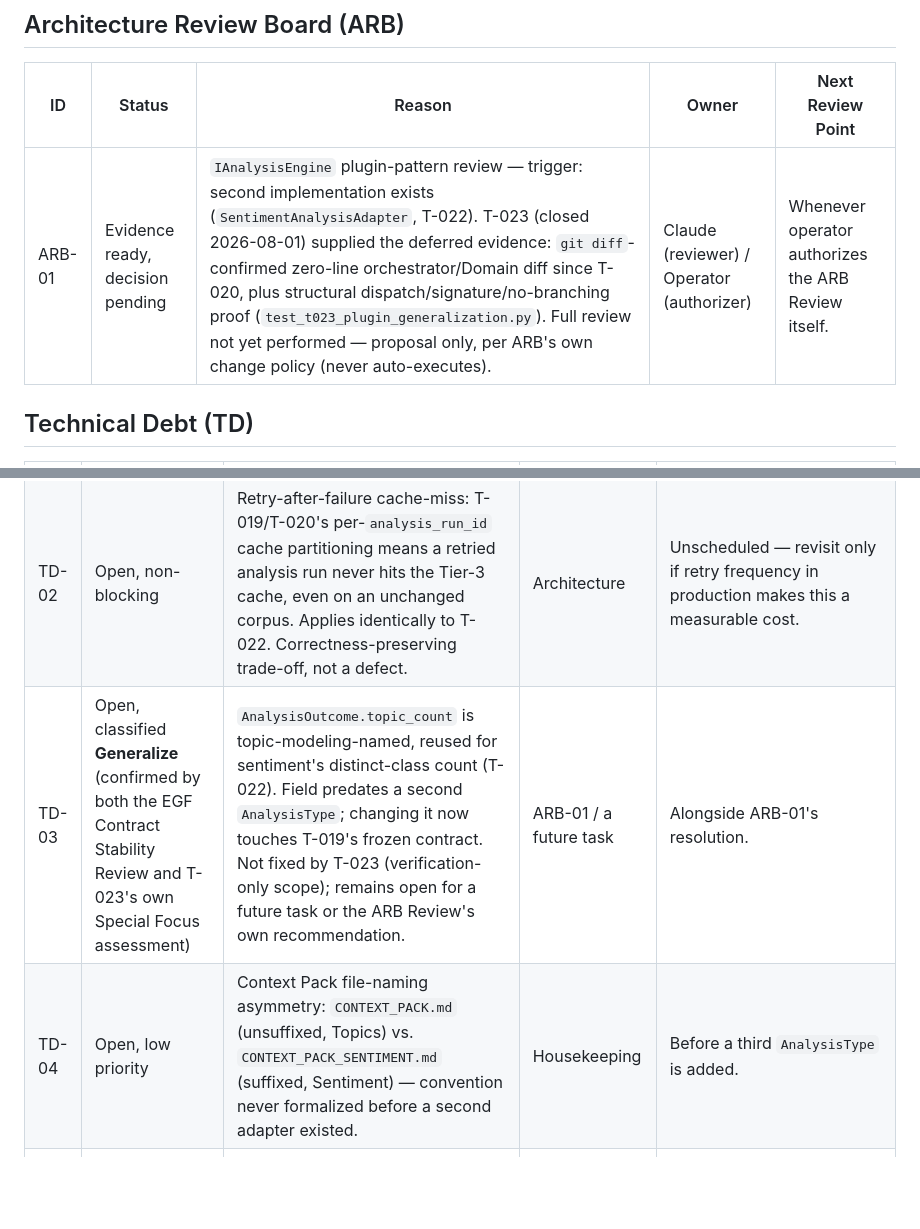
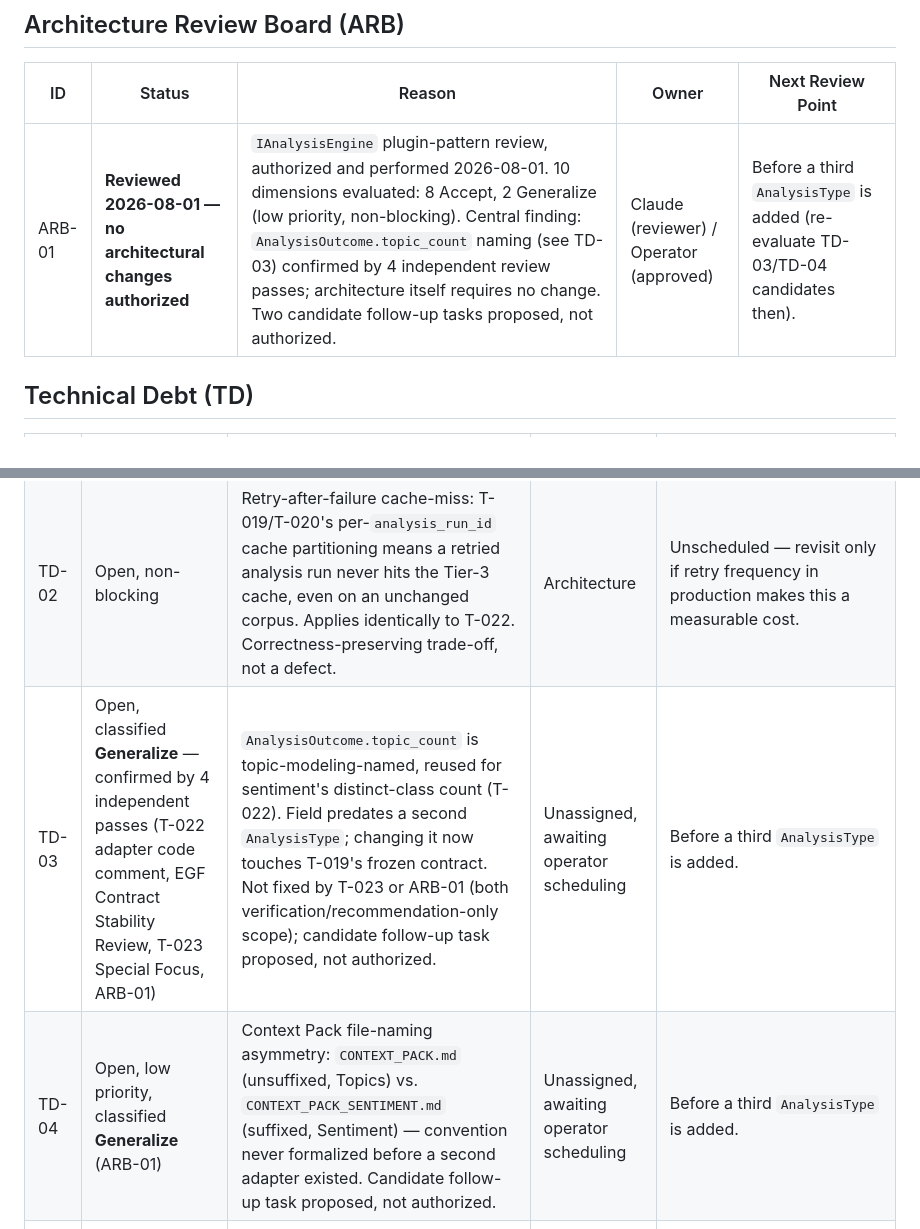
Before and after one commit to ahmettuncayerdem-cyber/finfluencer_platform, a Markdown page: docs/implementation/GOVERNANCE_REGISTER.md, 2 parts joined by grey strips. GitHub-like rendering; blank space fills up the shorter version.

Commit message:
docs: record ARB-01 outcome (IAnalysisEngine plugin architecture review)
ARB-01 authorized and performed 2026-08-01 (recommendation-only, no code changes).
10 dimensions evaluated: 8 Accept (Interface Stability, Contract Stability, Plugin
Extensibility, Adapter Symmetry, Infrastructure Isolation, Dependency Boundaries,
Third-Implementation Readiness, Long-term Maintainability), 2 Generalize
(AnalysisOutcome.topic_count naming -- TD-03, confirmed by 4 independent review
passes; Context Pack naming convention -- TD-04, cosmetic).

Conclusion: no architectural changes recommended. Two candidate follow-up tasks
proposed for future scheduling, not authorized now.

Governance Register updated: ARB-01 reviewed/closed, TD-03/TD-04 updated with
review-confirmed classifications and unassigned-awaiting-scheduling status.

```diff
--- a/docs/implementation/GOVERNANCE_REGISTER.md
+++ b/docs/implementation/GOVERNANCE_REGISTER.md
@@ -19,7 +19,7 @@
 
 | ID | Status | Reason | Owner | Next Review Point |
 |---|---|---|---|---|
-| ARB-01 | Evidence ready, decision pending | `IAnalysisEngine` plugin-pattern review — trigger: second implementation exists (`SentimentAnalysisAdapter`, T-022). T-023 (closed 2026-08-01) supplied the deferred evidence: `git diff`-confirmed zero-line orchestrator/Domain diff since T-020, plus structural dispatch/signature/no-branching proof (`test_t023_plugin_generalization.py`). Full review not yet performed — proposal only, per ARB's own change policy (never auto-executes). | Claude (reviewer) / Operator (authorizer) | Whenever operator authorizes the ARB Review itself. |
+| ARB-01 | **Reviewed 2026-08-01 — no architectural changes authorized** | `IAnalysisEngine` plugin-pattern review, authorized and performed 2026-08-01. 10 dimensions evaluated: 8 Accept, 2 Generalize (low priority, non-blocking). Central finding: `AnalysisOutcome.topic_count` naming (see TD-03) confirmed by 4 independent review passes; architecture itself requires no change. Two candidate follow-up tasks proposed, not authorized. | Claude (reviewer) / Operator (approved) | Before a third `AnalysisType` is added (re-evaluate TD-03/TD-04 candidates then). |
 
 ## Technical Debt (TD)
 
@@ -27,8 +27,8 @@
 |---|---|---|---|---|
 | TD-01 | Open, non-blocking | T-015/T-017 live-network/real-timing verification halves environment-blocked (sandbox proxy returns 403 for `googleapis.com`). Manual scripts ready for an operator with real egress. | Operator (execution) | First task requiring genuine live-network proof (unscheduled). |
 | TD-02 | Open, non-blocking | Retry-after-failure cache-miss: T-019/T-020's per-`analysis_run_id` cache partitioning means a retried analysis run never hits the Tier-3 cache, even on an unchanged corpus. Applies identically to T-022. Correctness-preserving trade-off, not a defect. | Architecture | Unscheduled — revisit only if retry frequency in production makes this a measurable cost. |
-| TD-03 | Open, classified **Generalize** (confirmed by both the EGF Contract Stability Review and T-023's own Special Focus assessment) | `AnalysisOutcome.topic_count` is topic-modeling-named, reused for sentiment's distinct-class count (T-022). Field predates a second `AnalysisType`; changing it now touches T-019's frozen contract. Not fixed by T-023 (verification-only scope); remains open for a future task or the ARB Review's own recommendation. | ARB-01 / a future task | Alongside ARB-01's resolution. |
-| TD-04 | Open, low priority | Context Pack file-naming asymmetry: `CONTEXT_PACK.md` (unsuffixed, Topics) vs. `CONTEXT_PACK_SENTIMENT.md` (suffixed, Sentiment) — convention never formalized before a second adapter existed. | Housekeeping | Before a third `AnalysisType` is added. |
+| TD-03 | Open, classified **Generalize** — confirmed by 4 independent passes (T-022 adapter code comment, EGF Contract Stability Review, T-023 Special Focus, ARB-01) | `AnalysisOutcome.topic_count` is topic-modeling-named, reused for sentiment's distinct-class count (T-022). Field predates a second `AnalysisType`; changing it now touches T-019's frozen contract. Not fixed by T-023 or ARB-01 (both verification/recommendation-only scope); candidate follow-up task proposed, not authorized. | Unassigned, awaiting operator scheduling | Before a third `AnalysisType` is added. |
+| TD-04 | Open, low priority, classified **Generalize** (ARB-01) | Context Pack file-naming asymmetry: `CONTEXT_PACK.md` (unsuffixed, Topics) vs. `CONTEXT_PACK_SENTIMENT.md` (suffixed, Sentiment) — convention never formalized before a second adapter existed. Candidate follow-up task proposed, not authorized. | Unassigned, awaiting operator scheduling | Before a third `AnalysisType` is added. |
 | TD-05 | Open, non-blocking (flagged since T-019) | Embeddings-generation pipeline not wrapped as its own Infrastructure adapter; `embeddings_index_path` remains caller-supplied to `TopicsAnalysisAdapter`. | Unticketed | First task needing to produce `embeddings_index.parquet` from raw comments rather than consume a pre-existing one. |
 
 ## Cross-Vendor Reviews (CVR)
```
